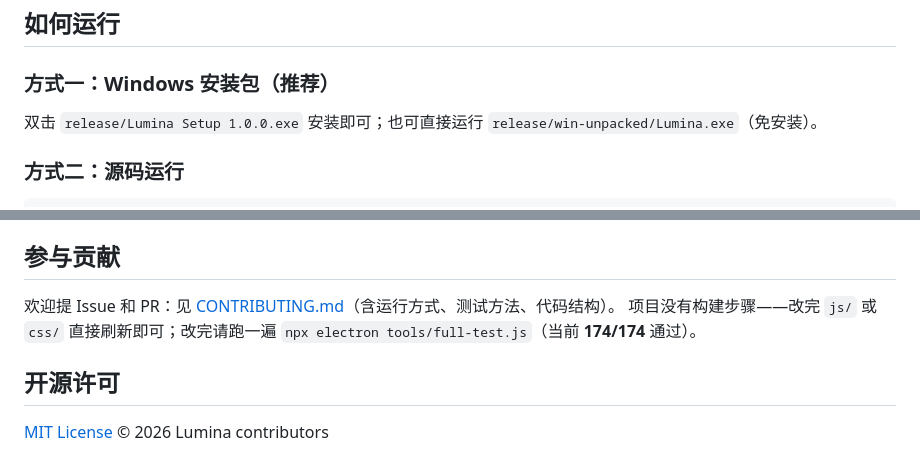
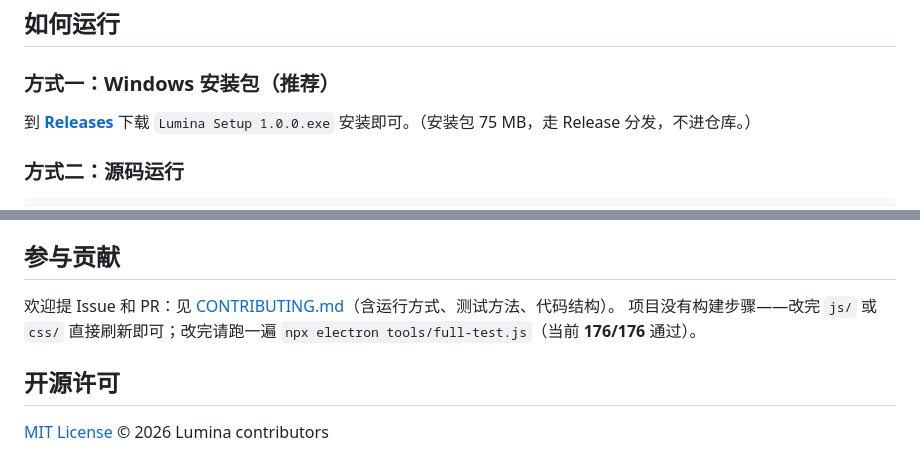
Before and after one commit to R09OR0RBSVBFTkc/lumina, a Markdown page: README.md, 2 parts joined by grey strips. Rendered like a GitHub page.

Commit message:
docs: README 修正测试数量与安装包下载指引

````diff
--- a/README.md
+++ b/README.md
@@ -45,7 +45,7 @@
 ## 如何运行
 
 ### 方式一：Windows 安装包（推荐）
-双击 `release/Lumina Setup 1.0.0.exe` 安装即可；也可直接运行 `release/win-unpacked/Lumina.exe`（免安装）。
+到 [**Releases**](https://github.com/R09OR0RBSVBFTkc/lumina/releases/latest) 下载 `Lumina Setup 1.0.0.exe` 安装即可。（安装包 75 MB，走 Release 分发，不进仓库。）
 
 ### 方式二：源码运行
 ```bash
@@ -102,7 +102,7 @@ html-slides-player/
 ## 参与贡献
 
 欢迎提 Issue 和 PR：见 [CONTRIBUTING.md](CONTRIBUTING.md)（含运行方式、测试方法、代码结构）。
-项目没有构建步骤——改完 `js/` 或 `css/` 直接刷新即可；改完请跑一遍 `npx electron tools/full-test.js`（当前 **174/174** 通过）。
+项目没有构建步骤——改完 `js/` 或 `css/` 直接刷新即可；改完请跑一遍 `npx electron tools/full-test.js`（当前 **176/176** 通过）。
 
 ## 开源许可
 
````
